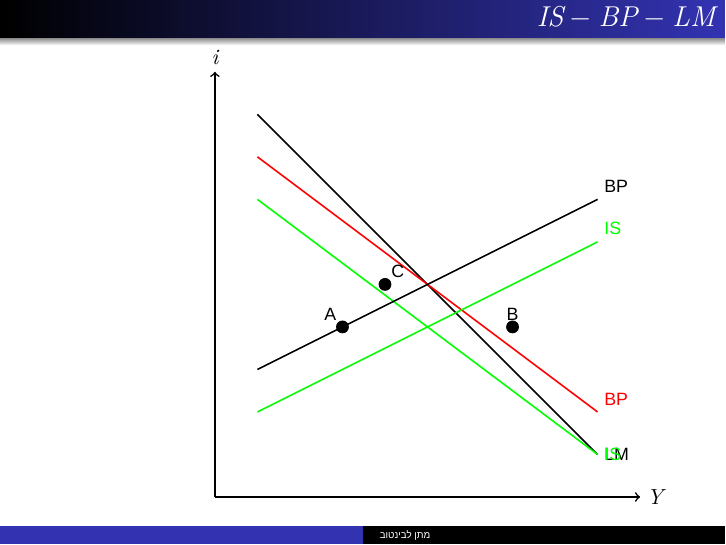
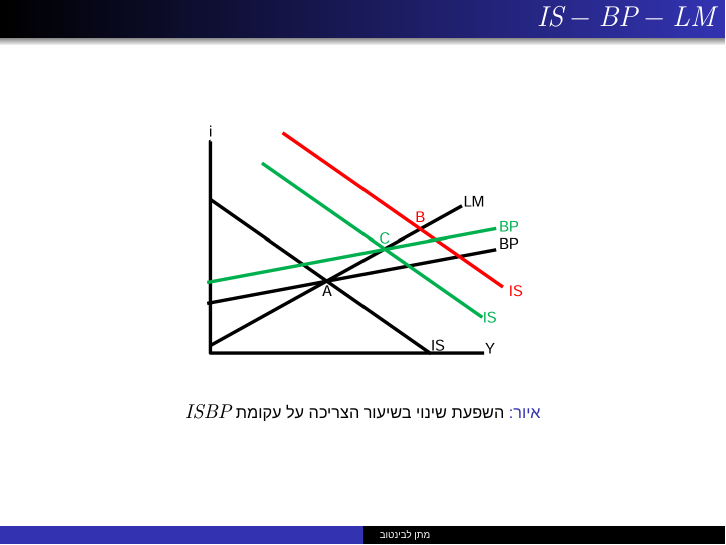
Before and after one commit to Matan-levintov/Plots-and-code-for-TA, LaTeX slides (Macro 2/Open Market Const prices Moving Exchange rate/Moving_exchange.tex): page 7 of 7. Compiled offline with XeLaTeX; a missing font is replaced by an installed copy or a similar font.

```diff
--- a/Macro 2/Open Market Const prices Moving Exchange rate/Moving_exchange.tex
+++ b/Macro 2/Open Market Const prices Moving Exchange rate/Moving_exchange.tex
@@ -111,24 +111,11 @@
 \end{frame}
 \begin{frame}
     \frametitle{$IS-BP-LM$}
-    \begin{tikzpicture}[scale=1.5]
-        % Axes
-        \draw[thick,->] (0,0) -- (5,0) node[right] {$Y$};
-        \draw[thick,->] (0,0) -- (0,5) node[above] {$i$};
-
-        % Lines
-        \draw[thick] (0.5,4.5) -- (4.5,0.5) node[right] {LM};
-        \draw[thick,red] (0.5,4) -- (4.5,1) node[above right] {BP};
-        \draw[thick,green] (0.5,3.5) -- (4.5,0.5) node[right] {IS};
-        \draw[thick,green] (0.5,1) -- (4.5,3) node[above right] {IS};
-        \draw[thick,black] (0.5,1.5) -- (4.5,3.5) node[above right] {BP};
-
-        % Intersection points
-        \filldraw [black] (3.5,2) circle (2pt) node[above] {B};
-        \filldraw [black] (2,2.5) circle (2pt) node[above right] {C};
-        \filldraw [black] (1.5,2) circle (2pt) node[above left] {A};
-    \end{tikzpicture}
-
+    \begin{figure}
+        \centering
+        \includegraphics[scale=0.5]{SCR-20240629-nlra.png}
+        \caption{השפעת שינוי בשיעור הצריכה על עקומת $ISBP$}
+    \end{figure}
 
 
 \end{frame}
```
Also changed, not shown: Macro 1 /TA-7-Investments_B - The housing market/TA-7.tex (+3 -1 lines), Macro 2/Open Market const prices and exchange rate/Open1.tex (+2 -2 lines), Macro 1 /TA-7-Investments_B - The housing market/TA-7.pdf, Macro 2/Open Market Const prices Moving Exchange rate/Moving_exchange.pdf, Macro 2/Open Market Const prices Moving Exchange rate/SCR-20240629-nlra.png (added), Macro 2/Open Market const prices and exchange rate/Open1.pdf.
